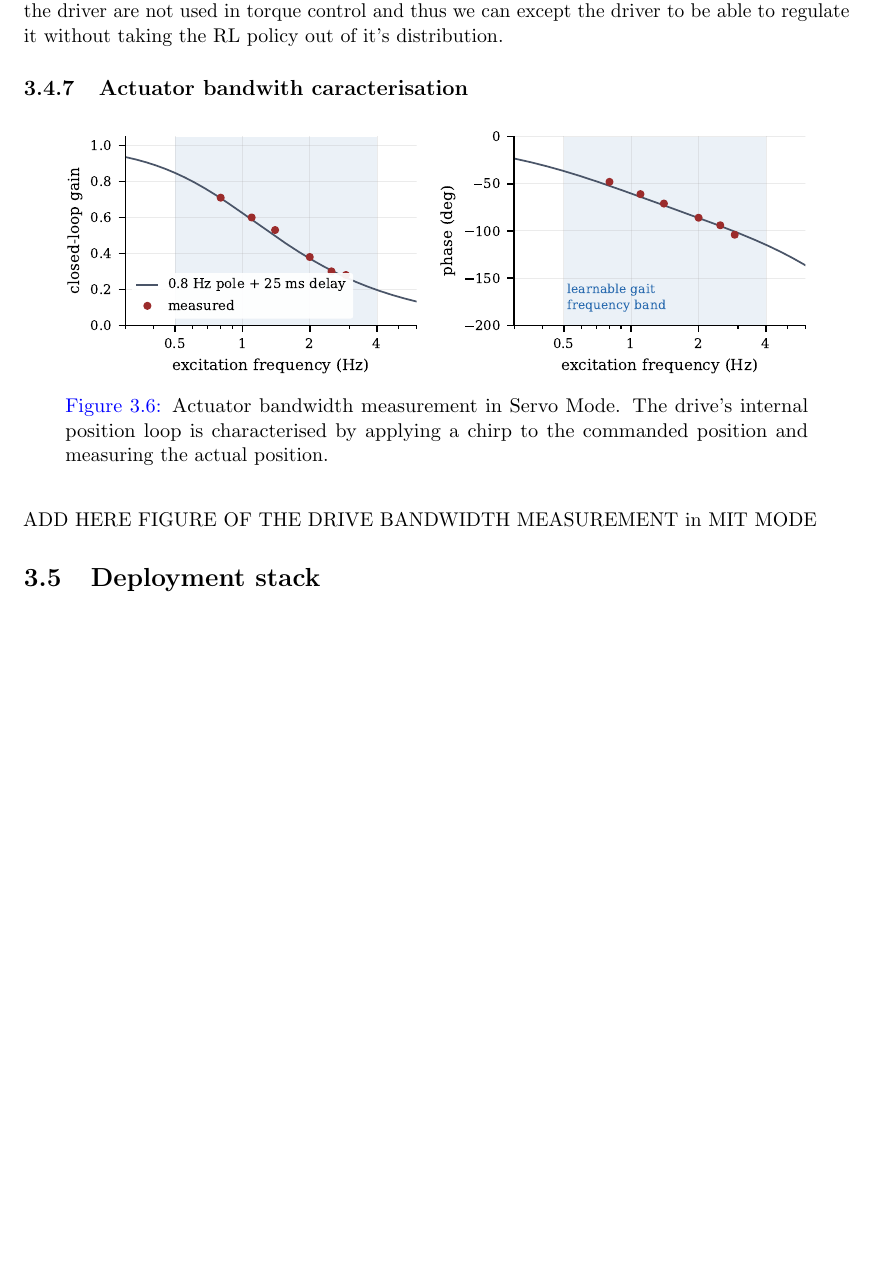
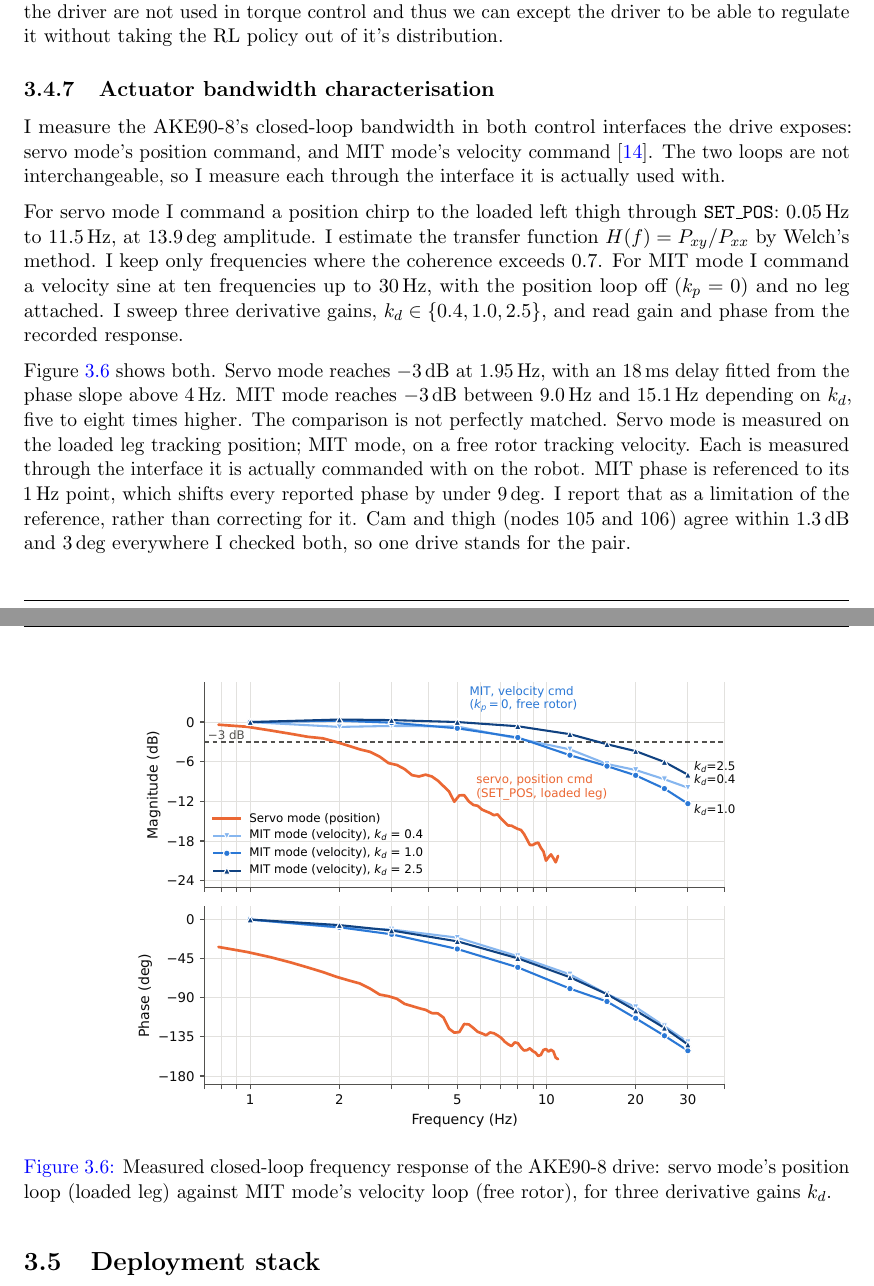
Before and after one commit to nathmo/master-thesis-dash-01, a LaTeX document (main.tex, which reads Chapters/ch3.tex): part of page 17 of 30 before the commit and two parts of pages 17 and 18 of 31 after it, the two joined at a grey line, cut so that both start at the same text, the shorter picture padded with empty space. Compiled offline with pdfLaTeX.

Commit message:
Replace servo-only drive bandwidth figure with a servo/MIT Bode comparison
Fill the MIT-mode bandwidth placeholder by replacing fig_drive.pdf with
actuator_bode.pdf, a combined Bode plot: servo mode's SET_POS position loop
(-3 dB at 1.95 Hz, loaded leg) against MIT mode's velocity loop (-3 dB at
9-15 Hz depending on k_d, free rotor). Update the inertia-matrix section's
excitation caveat to cite the new number instead of the old single-pole
estimate, and close it with the MIT-mode bandwidth headroom as the fix.

Also convert the gravity-validation residual into a mass-equivalent error
per joint (RMS residual / RMS gravity torque, since gravity torque is
linear in mass) so the reader can judge fit quality without eyeballing a
noisy torque time series: 29-62% for the sagittal joints, 43-204% for
abduction. Revise the surrounding prose, which had called the fit "good"
before this number showed it isn't.

Co-Authored-By: Claude Sonnet 5 <noreply@anthropic.com>

```diff
--- a/Chapters/ch3.tex
+++ b/Chapters/ch3.tex
@@ -357,20 +369,36 @@ Not done due to lack of time, estimated from the stated internal resistance of t
 This is further complicated by the lack of voltage feedback on the motor drivers, which prevents measuring the voltage drop under load.
 In practice, this is not expected to be a problem because the driver are not used in torque control and thus we can except the driver to be able to regulate it without taking the RL policy out of it's distribution.
 
-\subsubsection{Actuator bandwith caracterisation}
+\subsubsection{Actuator bandwidth characterisation}
 \label{sec:plant-id-drive}
+
+I measure the AKE90-8's closed-loop bandwidth in both control interfaces the drive exposes: servo
+mode's position command, and MIT mode's velocity command \cite{morand2026runningrobot}. The two
+loops are not interchangeable, so I measure each through the interface it is actually used with.
+
+For servo mode I command a position chirp to the loaded left thigh through \texttt{SET\_POS}:
+0.05\,Hz to 11.5\,Hz, at 13.9\,deg amplitude. I estimate the transfer function $H(f) =
+P_{xy}/P_{xx}$ by Welch's method. I keep only frequencies where the coherence exceeds 0.7. For MIT
+mode I command a velocity sine at ten frequencies up to 30\,Hz, with the position loop off ($k_p =
+0$) and no leg attached. I sweep three derivative gains, $k_d \in \{0.4, 1.0, 2.5\}$, and read gain
+and phase from the recorded response.
+
+\Cref{fig:actuator-bode} shows both. Servo mode reaches $-3$\,dB at 1.95\,Hz, with an 18\,ms delay
+fitted from the phase slope above 4\,Hz. MIT mode reaches $-3$\,dB between 9.0\,Hz and 15.1\,Hz
+depending on $k_d$, five to eight times higher. The comparison is not perfectly matched. Servo mode
+is measured on the loaded leg tracking position; MIT mode, on a free rotor tracking velocity. Each
+is measured through the interface it is actually commanded with on the robot. MIT phase is
+referenced to its 1\,Hz point, which shifts every reported phase by under 9\,deg. I report that as
+a limitation of the reference, rather than correcting for it. Cam and thigh (nodes 105 and 106)
+agree within 1.3\,dB and 3\,deg everywhere I checked both, so one drive stands for the pair.
 
 \begin{figure}[H]
 \centering
-\begin{minipage}[c]{0.90\textwidth}
-\centering
-\includegraphics[width=\linewidth]{Figures/fig_drive.pdf}
-\captionof{figure}{Actuator bandwidth measurement in Servo Mode. The drive's internal position loop is characterised by applying a chirp to the commanded position and measuring the actual position.}
-\label{fig:drive-bandwidth-servo}
-\end{minipage}
+\includegraphics[width=0.75\linewidth]{Figures/actuatorBandwidthBode.pdf}
+\caption{Measured closed-loop frequency response of the AKE90-8 drive: servo mode's position loop
+(loaded leg) against MIT mode's velocity loop (free rotor), for three derivative gains $k_d$.}
+\label{fig:actuator-bode}
 \end{figure}
-
-ADD HERE FIGURE OF THE DRIVE BANDWIDTH MEASUREMENT in MIT MODE
 
 \subsection{Deployment stack}
 \label{sec:deploy}
```
Also changed, not shown: Figures/actuatorBandwidthBode.pdf (added), Figures/inertiaValidationGravity.png, Chapters/ch3.tex (50 more changed lines).
